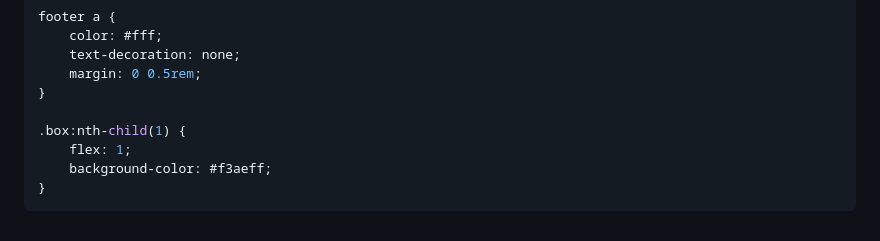
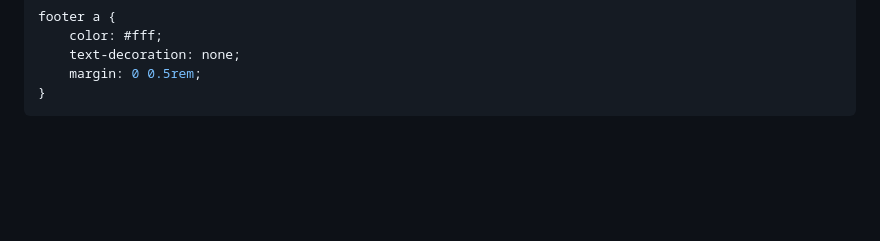
Before and after one commit to soparodi/dev2_2024, a Markdown page: 04-Assignment/12_landing-page-html-css/README.md, the part around the change. GitHub-like rendering; blank space fills up the shorter version.

Commit message:
Moduli aggiornati al 29-11

````diff
--- a/04-Assignment/12_landing-page-html-css/README.md
+++ b/04-Assignment/12_landing-page-html-css/README.md
@@ -140,9 +140,4 @@ footer a {
     text-decoration: none;
     margin: 0 0.5rem;
 }
-
-.box:nth-child(1) {
-    flex: 1;
-    background-color: #f3aeff;
-}
 ```
````
